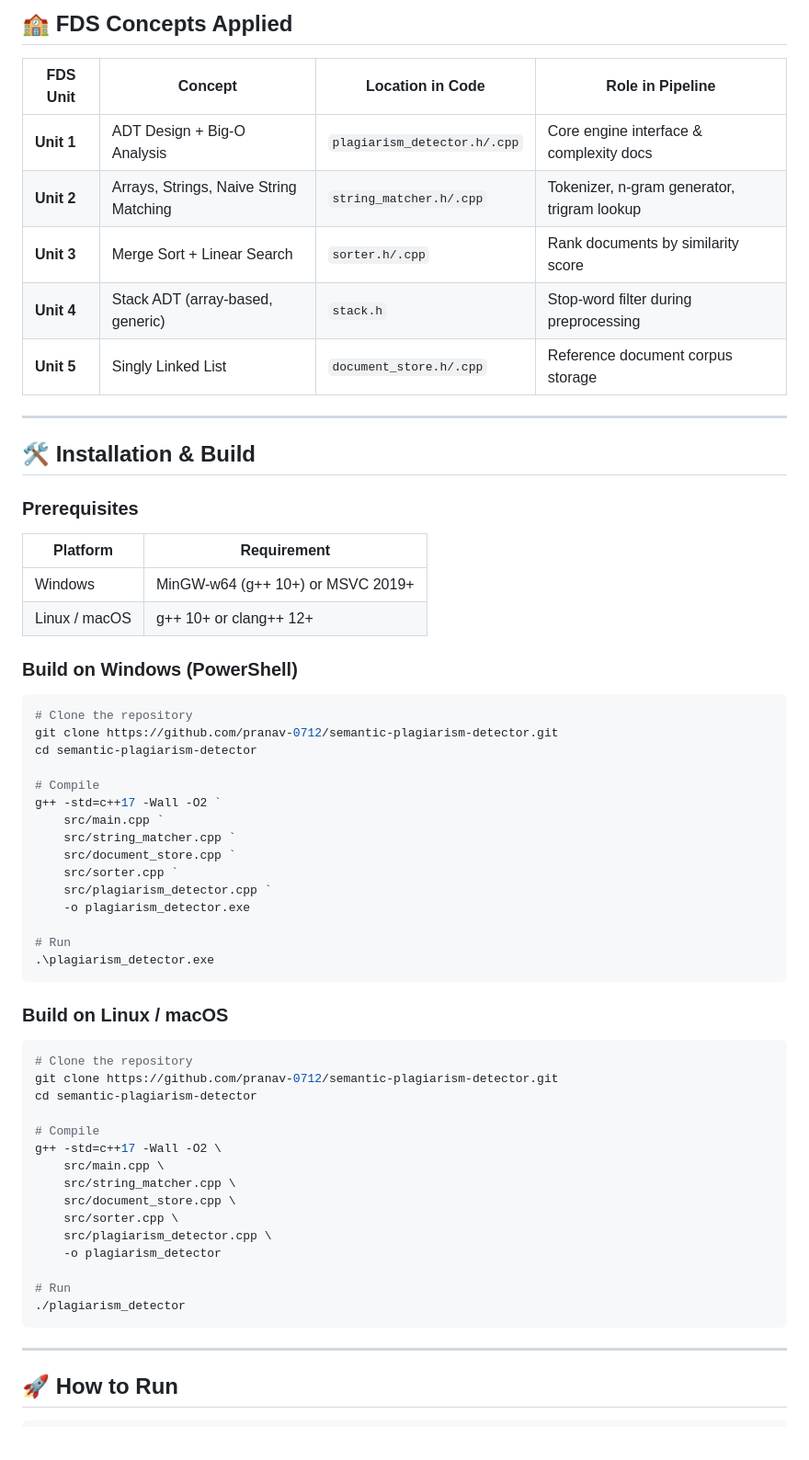
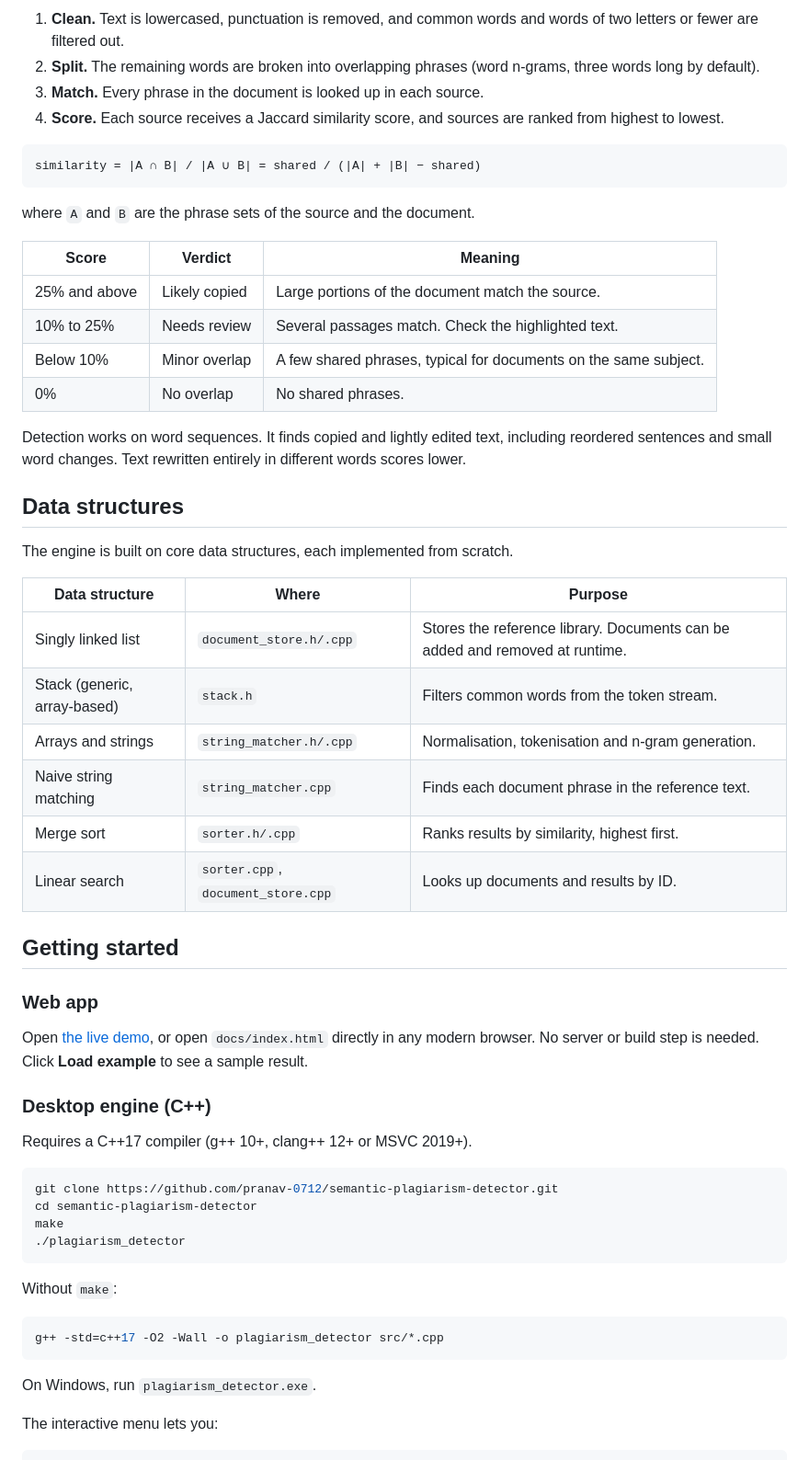
Before and after one commit to pranav-0712/semantic-plagiarism-detector, a Markdown page: README.md, the part around one of its changes. Shown at 92% size. Drawn GitHub-style.

````diff
--- a/README.md
+++ b/README.md
@@ -40,67 +33,62 @@ No external libraries. No shortcuts. Pure C++17 + Data Structures.
 
-## 🏫 FDS Concepts Applied
+1. **Clean.** Text is lowercased, punctuation is removed, and common words and words of two letters or fewer are filtered out.
+2. **Split.** The remaining words are broken into overlapping phrases (word n-grams, three words long by default).
+3. **Match.** Every phrase in the document is looked up in each source.
+4. **Score.** Each source receives a Jaccard similarity score, and sources are ranked from highest to lowest.
 
-| FDS Unit | Concept | Location in Code | Role in Pipeline |
-|---|---|---|---|
-| **Unit 1** | ADT Design + Big-O Analysis | `plagiarism_detector.h/.cpp` | Core engine interface & complexity docs |
-| **Unit 2** | Arrays, Strings, Naive String Matching | `string_matcher.h/.cpp` | Tokenizer, n-gram generator, trigram lookup |
-| **Unit 3** | Merge Sort + Linear Search | `sorter.h/.cpp` | Rank documents by similarity score |
-| **Unit 4** | Stack ADT (array-based, generic) | `stack.h` | Stop-word filter during preprocessing |
-| **Unit 5** | Singly Linked List | `document_store.h/.cpp` | Reference document corpus storage |
+```
+similarity = |A ∩ B| / |A ∪ B| = shared / (|A| + |B| − shared)
+```
 
----
+where `A` and `B` are the phrase sets of the source and the document.
 
-## 🛠️ Installation & Build
+| Score | Verdict | Meaning |
+|---|---|---|
+| 25% and above | Likely copied | Large portions of the document match the source. |
+| 10% to 25% | Needs review | Several passages match. Check the highlighted text. |
+| Below 10% | Minor overlap | A few shared phrases, typical for documents on the same subject. |
+| 0% | No overlap | No shared phrases. |
 
-### Prerequisites
+Detection works on word sequences. It finds copied and lightly edited text, including reordered sentences and small word changes. Text rewritten entirely in different words scores lower.
 
-| Platform | Requirement |
-|---|---|
-| Windows | MinGW-w64 (g++ 10+) or MSVC 2019+ |
-| Linux / macOS | g++ 10+ or clang++ 12+ |
+## Data structures
 
-### Build on Windows (PowerShell)
+The engine is built on core data structures, each implemented from scratch.
 
-```powershell
-# Clone the repository
+| Data structure | Where | Purpose |
+|---|---|---|
+| Singly linked list | `document_store.h/.cpp` | Stores the reference library. Documents can be added and removed at runtime. |
+| Stack (generic, array-based) | `stack.h` | Filters common words from the token stream. |
+| Arrays and strings | `string_matcher.h/.cpp` | Normalisation, tokenisation and n-gram generation. |
+| Naive string matching | `string_matcher.cpp` | Finds each document phrase in the reference text. |
+| Merge sort | `sorter.h/.cpp` | Ranks results by similarity, highest first. |
+| Linear search | `sorter.cpp`, `document_store.cpp` | Looks up documents and results by ID. |
+
+## Getting started
+
+### Web app
+
+Open [the live demo](https://pranav-0712.github.io/semantic-plagiarism-detector/), or open `docs/index.html` directly in any modern browser. No server or build step is needed. Click **Load example** to see a sample result.
+
+### Desktop engine (C++)
+
+Requires a C++17 compiler (g++ 10+, clang++ 12+ or MSVC 2019+).
+
+```bash
 git clone https://github.com/pranav-0712/semantic-plagiarism-detector.git
 cd semantic-plagiarism-detector
-
-# Compile
-g++ -std=c++17 -Wall -O2 `
-    src/main.cpp `
-    src/string_matcher.cpp `
-    src/document_store.cpp `
-    src/sorter.cpp `
-    src/plagiarism_detector.cpp `
-    -o plagiarism_detector.exe
-
-# Run
-.\plagiarism_detector.exe
-```
-
-### Build on Linux / macOS
-
-```bash
-# Clone the repository
-git clone https://github.com/pranav-0712/semantic-plagiarism-detector.git
-cd semantic-plagiarism-detector
-
-# Compile
-g++ -std=c++17 -Wall -O2 \
-    src/main.cpp \
-    src/string_matcher.cpp \
-    src/document_store.cpp \
-    src/sorter.cpp \
-    src/plagiarism_detector.cpp \
-    -o plagiarism_detector
-
-# Run
+make
 ./plagiarism_detector
 ```
 
----
+Without `make`:
 
-## 🚀 How to Run
+```bash
+g++ -std=c++17 -O2 -Wall -o plagiarism_detector src/*.cpp
+```
+
+On Windows, run `plagiarism_detector.exe`.
+
+The interactive menu lets you:
 
 ```
````
Also changed, not shown: other parts of README.md (+47 -144 lines), website/README.md (deleted, +0 -55 lines), docs/assets/preview.png (added), docs/assets/results.png (added), 14 other files.
